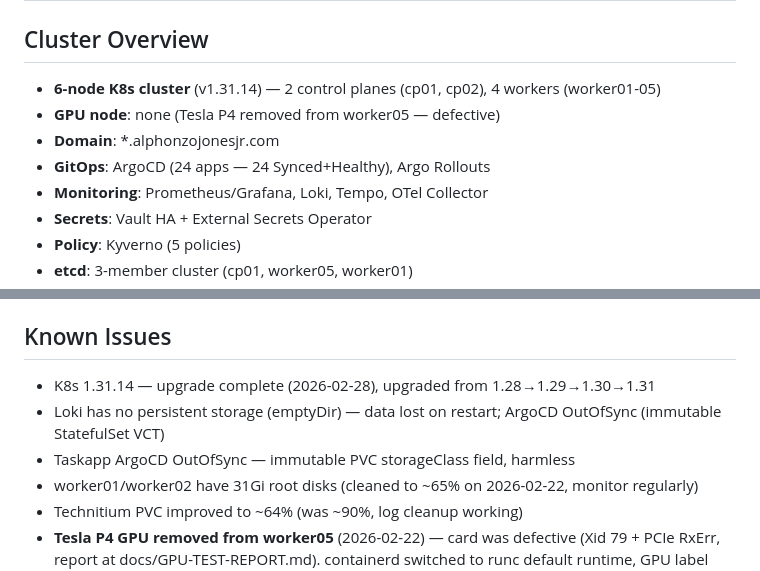
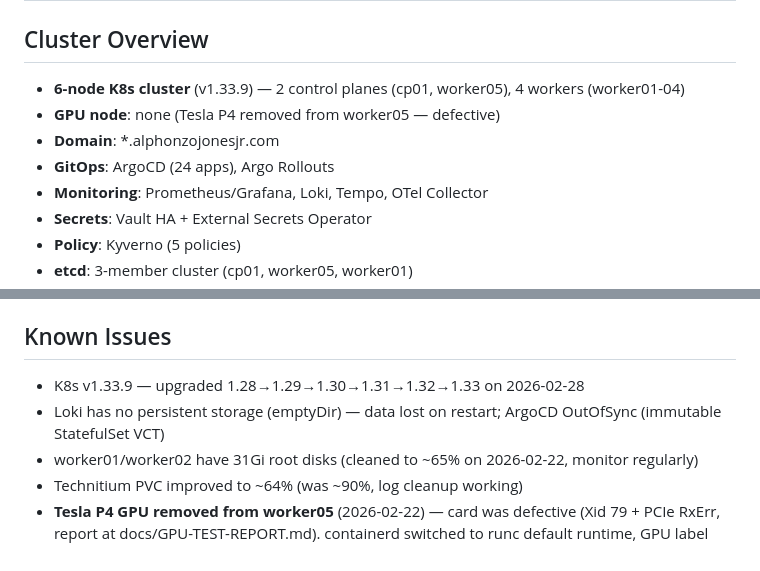
Before and after one commit to Newbigfonsz/platform-engineering-lab, a Markdown page: CLAUDE.md, 2 parts joined by grey strips. GitHub-like rendering.

```diff
--- a/CLAUDE.md
+++ b/CLAUDE.md
@@ -1,10 +1,10 @@
 # Platform Engineering Lab
 
 ## Cluster Overview
-- **6-node K8s cluster** (v1.31.14) — 2 control planes (cp01, cp02), 4 workers (worker01-05)
+- **6-node K8s cluster** (v1.33.9) — 2 control planes (cp01, worker05), 4 workers (worker01-04)
 - **GPU node**: none (Tesla P4 removed from worker05 — defective)
 - **Domain**: *.alphonzojonesjr.com
-- **GitOps**: ArgoCD (24 apps — 24 Synced+Healthy), Argo Rollouts
+- **GitOps**: ArgoCD (24 apps), Argo Rollouts
 - **Monitoring**: Prometheus/Grafana, Loki, Tempo, OTel Collector
 - **Secrets**: Vault HA + External Secrets Operator
 - **Policy**: Kyverno (5 policies)
@@ -92,9 +92,8 @@
 - `/vault-status` — Vault HA, ESO, ExternalSecrets, network policies
 
 ## Known Issues
-- K8s 1.31.14 — upgrade complete (2026-02-28), upgraded from 1.28→1.29→1.30→1.31
+- K8s v1.33.9 — upgraded 1.28→1.29→1.30→1.31→1.32→1.33 on 2026-02-28
 - Loki has no persistent storage (emptyDir) — data lost on restart; ArgoCD OutOfSync (immutable StatefulSet VCT)
-- Taskapp ArgoCD OutOfSync — immutable PVC storageClass field, harmless
 - worker01/worker02 have 31Gi root disks (cleaned to ~65% on 2026-02-22, monitor regularly)
 - Technitium PVC improved to ~64% (was ~90%, log cleanup working)
 - **Tesla P4 GPU removed from worker05** (2026-02-22) — card was defective (Xid 79 + PCIe RxErr, report at docs/GPU-TEST-REPORT.md). containerd switched to runc default runtime, GPU label removed. Ollama runs CPU-only on worker03/04. NVIDIA packages still installed on worker05 (cleanup optional)
```
Also changed, not shown: K8S-UPGRADE-PLAN.md (+14 -36 lines).
